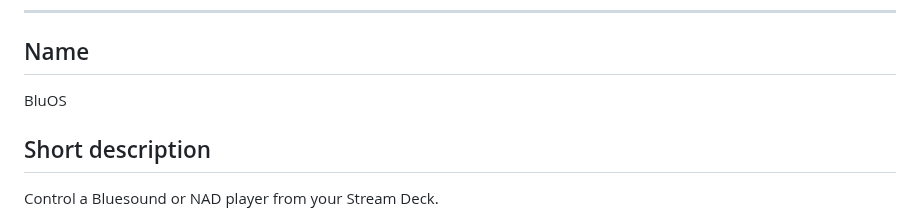
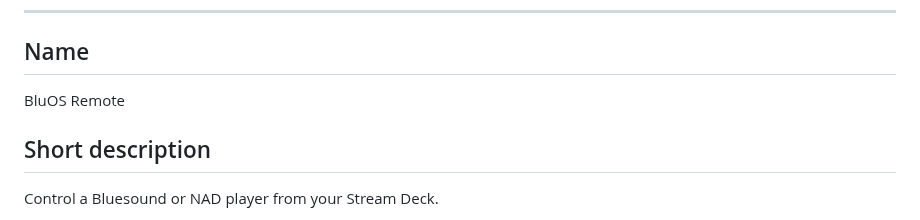
Before and after one commit to MaroonedSoftware/bluos, a Markdown page: marketplace/listing.md, the part around the change. Drawn GitHub-style.

```diff
--- a/marketplace/listing.md
+++ b/marketplace/listing.md
@@ -14,7 +14,7 @@ name once it has been submitted.
 
 ## Name
 
-BluOS
+BluOS Remote
 
 ## Short description
 
```
Also changed, not shown: .changeset/rename-bluos-remote.md (added, +5 -0 lines), README.md (+1 -1 lines), marketplace/media/thumbnail.png, 3 other files.
